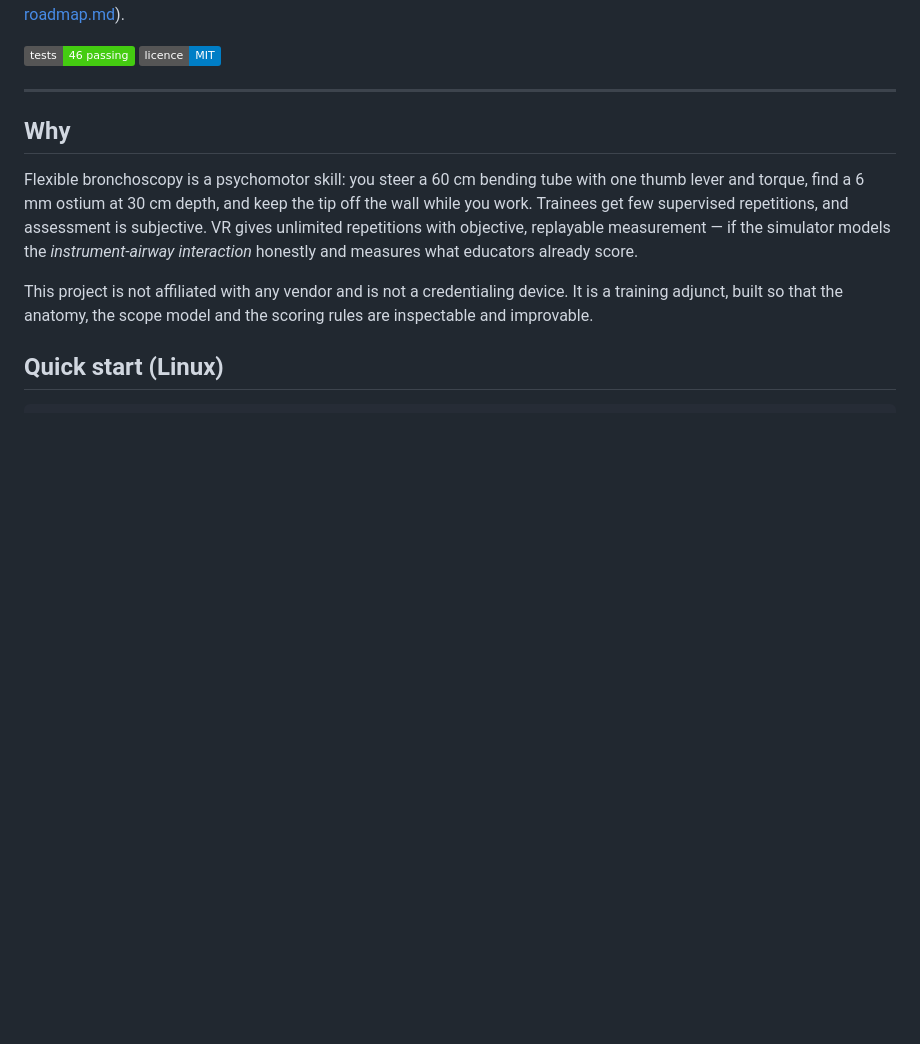
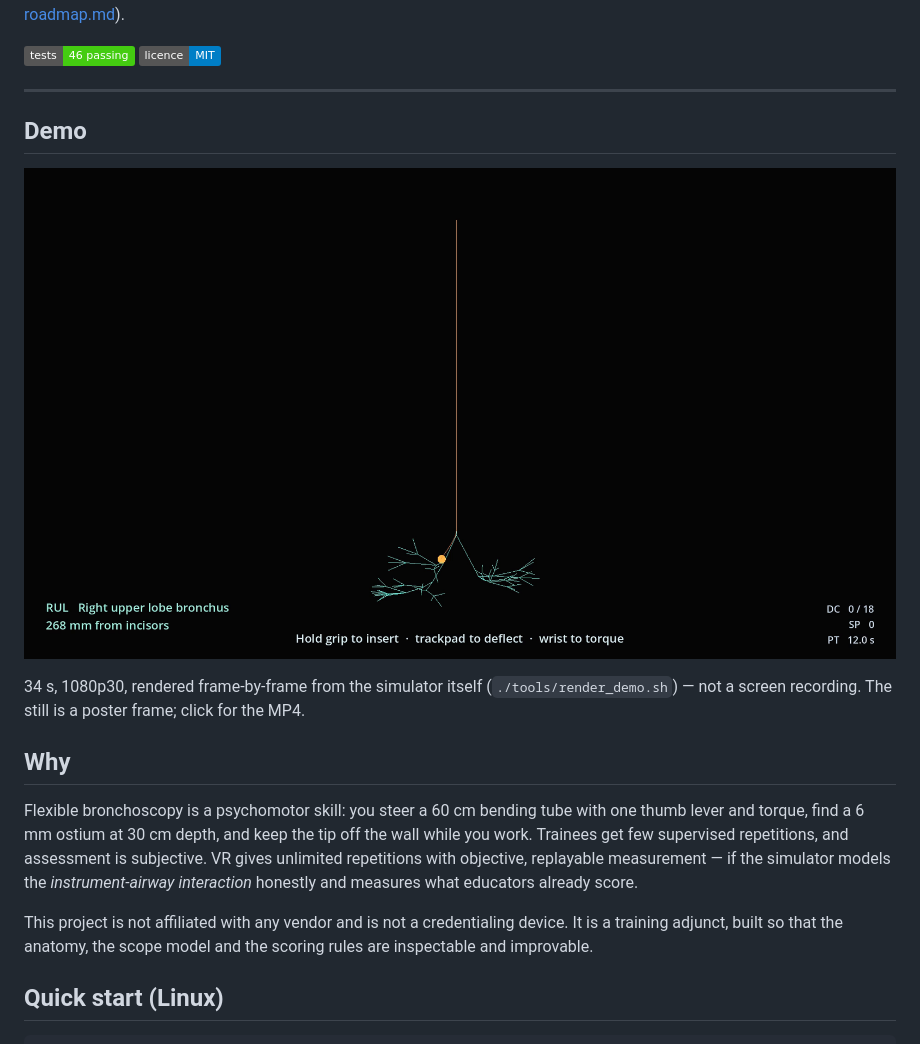
Before and after one commit to tareko/bronchoscopy-simulator, a Markdown page: README.md, the part around the change. Drawn GitHub-style; pictures changed too: media/poster.png (added); badges without logos; blank space fills up the shorter version.

Commit message:
media: engine-rendered demo video
34 s 1080p30 H.264 (1.1 MB) generated frame-by-frame by src/demo/demo_recorder.gd
and encoded by tools/render_demo.sh; nothing is screen-captured, so no dropped
frames or tearing.

Sequence: hologram title over the bronchial skeleton, the scope's recorded path
drawing down the trachea with a live HUD (segment, depth, DC/SP/PT), closing card
with the repo URL. The demo recorder drives the same AirwayTree, Endoscope and
ProcedureLog the simulator uses, with the pure-pursuit autopilot from the test
suite, so the path shown is a real simulated procedure.

Honest limitation: the through-the-lens endoscopic shot was abandoned after
review because overlapping per-segment tubes are visible at every bifurcation
and read as broken geometry. Fixing that needs merged branch geometry (CSG or a
proper airway surface), which is a modelling task, not a capture setting. The
video therefore shows the path visualisation instead of a fake endoscope view.

```diff
--- a/README.md
+++ b/README.md
@@ -13,6 +13,14 @@ target (see [docs/09-roadmap.md](docs/09-roadmap.md)).
 [![licence](https://img.shields.io/badge/licence-MIT-blue)](LICENSE)
 
 ---
+
+## Demo
+
+[![demo](media/poster.png)](media/bronchoscopy-simulator-demo.mp4)
+
+34 s, 1080p30, rendered frame-by-frame from the simulator itself
+(`./tools/render_demo.sh`) — not a screen recording. The still is a poster
+frame; click for the MP4.
 
 ## Why
 
```
Also changed, not shown: 9 other files.
